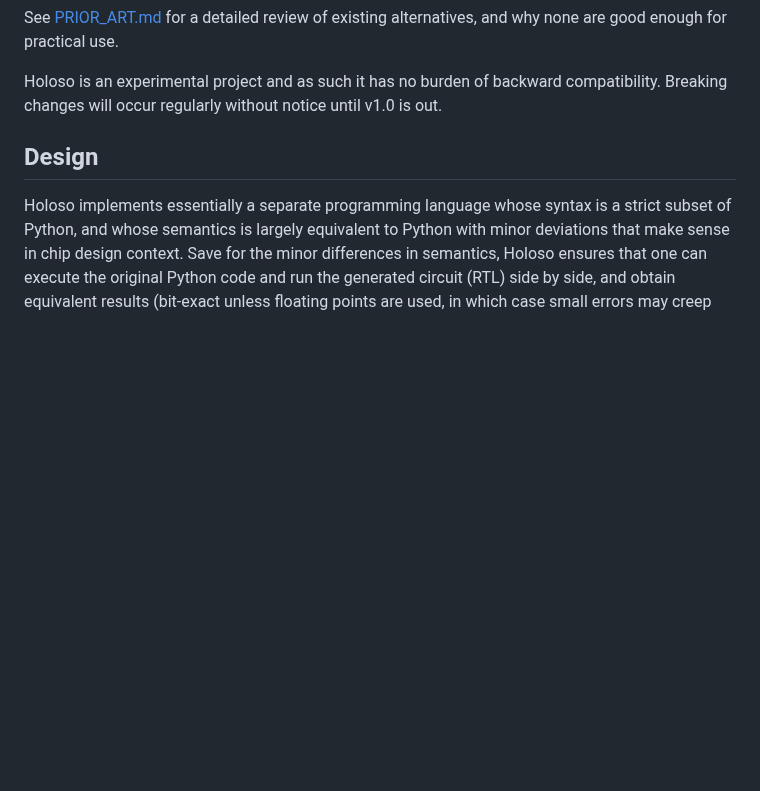
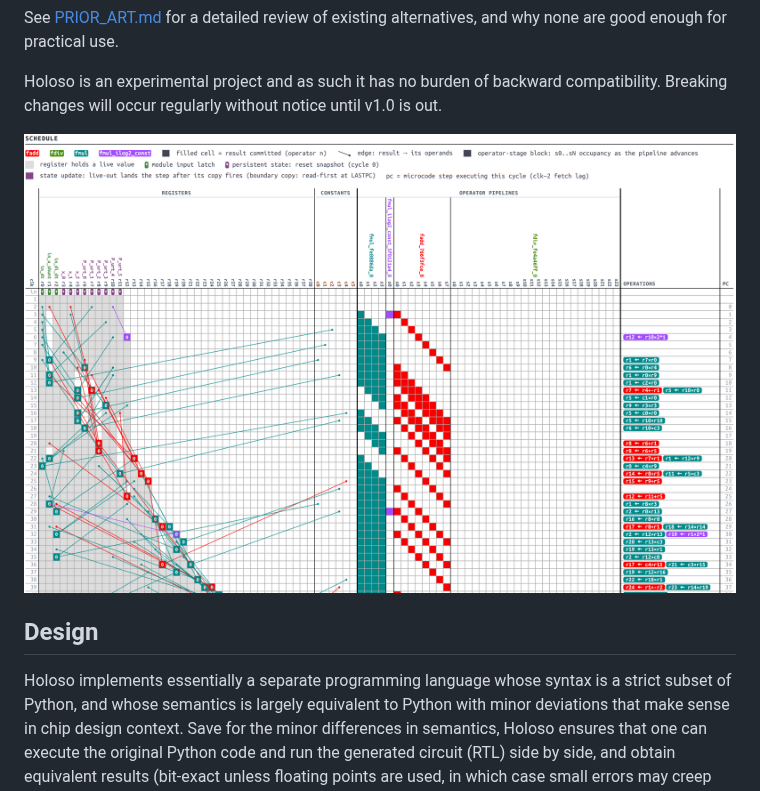
Before and after one commit to Zubax/holoso, a Markdown page: README.md, the part around the change. GitHub-like rendering; pictures changed too: docs/hero.png (added); blank space fills up the shorter version.

```diff
--- a/README.md
+++ b/README.md
@@ -26,6 +26,8 @@ and why none are good enough for practical use.
 
 Holoso is an experimental project and as such it has no burden of backward compatibility.
 Breaking changes will occur regularly without notice until v1.0 is out.
+
+<img src="docs/hero.png" width="800px">
 
 ## Design
 
```
